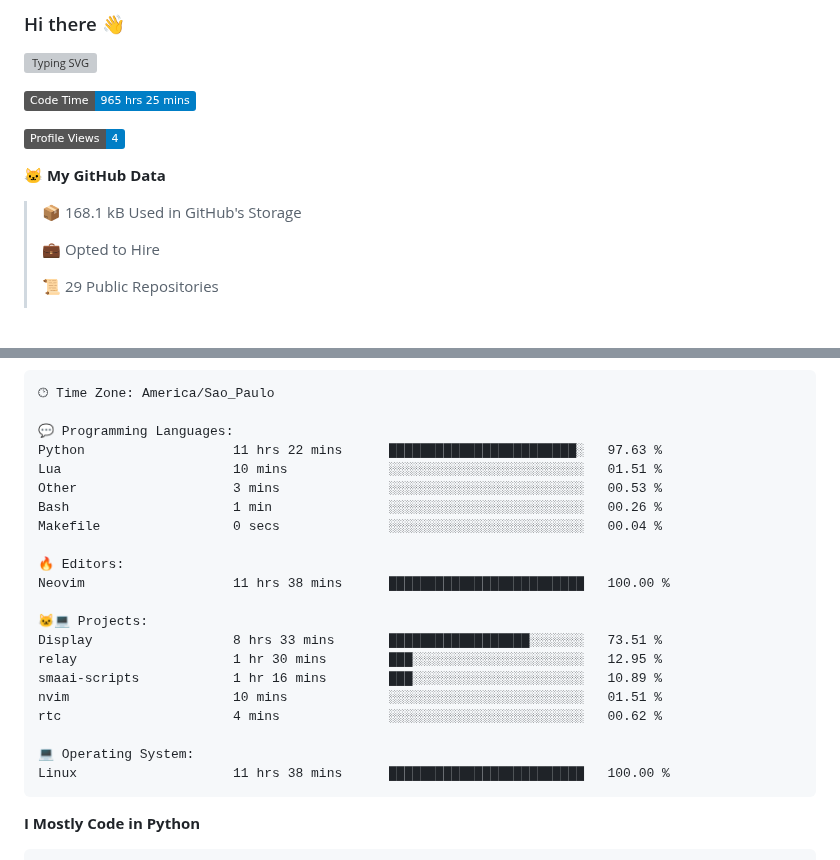
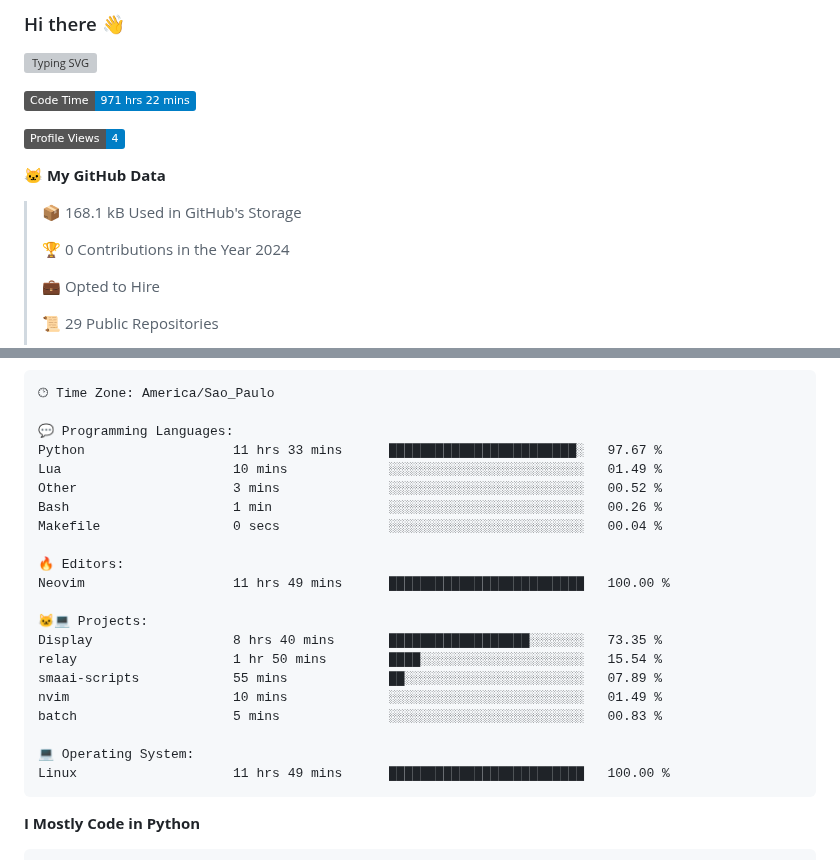
Before and after one commit to Gedankenn/Gedankenn, a Markdown page: README.md, 2 parts joined by grey strips. GitHub-like rendering; badges without logos; blank space fills up the shorter version; grey boxes are pictures that could not be loaded.

Commit message:
Updated with Dev Metrics

````diff
--- a/README.md
+++ b/README.md
@@ -4,13 +4,15 @@
 
 
 <!--START_SECTION:waka-->
-![Code Time](http://img.shields.io/badge/Code%20Time-965%20hrs%2025%20mins-blue)
+![Code Time](http://img.shields.io/badge/Code%20Time-971%20hrs%2022%20mins-blue)
 
 ![Profile Views](http://img.shields.io/badge/Profile%20Views-4-blue)
 
 **🐱 My GitHub Data**
 
 > 📦 168.1 kB Used in GitHub's Storage
+ >
+> 🏆 0 Contributions in the Year 2024
  >
 > 💼 Opted to Hire
  >
@@ -45,24 +47,24 @@ Sunday                   26 commits          ████░░░░░░░
 🕑︎ Time Zone: America/Sao_Paulo
 
 💬 Programming Languages:
-Python                   11 hrs 22 mins      ████████████████████████░   97.63 %
-Lua                      10 mins             ░░░░░░░░░░░░░░░░░░░░░░░░░   01.51 %
-Other                    3 mins              ░░░░░░░░░░░░░░░░░░░░░░░░░   00.53 %
+Python                   11 hrs 33 mins      ████████████████████████░   97.67 %
+Lua                      10 mins             ░░░░░░░░░░░░░░░░░░░░░░░░░   01.49 %
+Other                    3 mins              ░░░░░░░░░░░░░░░░░░░░░░░░░   00.52 %
 Bash                     1 min               ░░░░░░░░░░░░░░░░░░░░░░░░░   00.26 %
 Makefile                 0 secs              ░░░░░░░░░░░░░░░░░░░░░░░░░   00.04 %
 
 🔥 Editors:
-Neovim                   11 hrs 38 mins      █████████████████████████   100.00 %
+Neovim                   11 hrs 49 mins      █████████████████████████   100.00 %
 
 🐱‍💻 Projects:
-Display                  8 hrs 33 mins       ██████████████████░░░░░░░   73.51 %
-relay                    1 hr 30 mins        ███░░░░░░░░░░░░░░░░░░░░░░   12.95 %
-smaai-scripts            1 hr 16 mins        ███░░░░░░░░░░░░░░░░░░░░░░   10.89 %
-nvim                     10 mins             ░░░░░░░░░░░░░░░░░░░░░░░░░   01.51 %
-rtc                      4 mins              ░░░░░░░░░░░░░░░░░░░░░░░░░   00.62 %
+Display                  8 hrs 40 mins       ██████████████████░░░░░░░   73.35 %
+relay                    1 hr 50 mins        ████░░░░░░░░░░░░░░░░░░░░░   15.54 %
+smaai-scripts            55 mins             ██░░░░░░░░░░░░░░░░░░░░░░░   07.89 %
+nvim                     10 mins             ░░░░░░░░░░░░░░░░░░░░░░░░░   01.49 %
+batch                    5 mins              ░░░░░░░░░░░░░░░░░░░░░░░░░   00.83 %
 
 💻 Operating System:
-Linux                    11 hrs 38 mins      █████████████████████████   100.00 %
+Linux                    11 hrs 49 mins      █████████████████████████   100.00 %
 ```
 
 **I Mostly Code in Python**
````
Also changed, not shown: other parts of README.md (+1 -1 lines).
